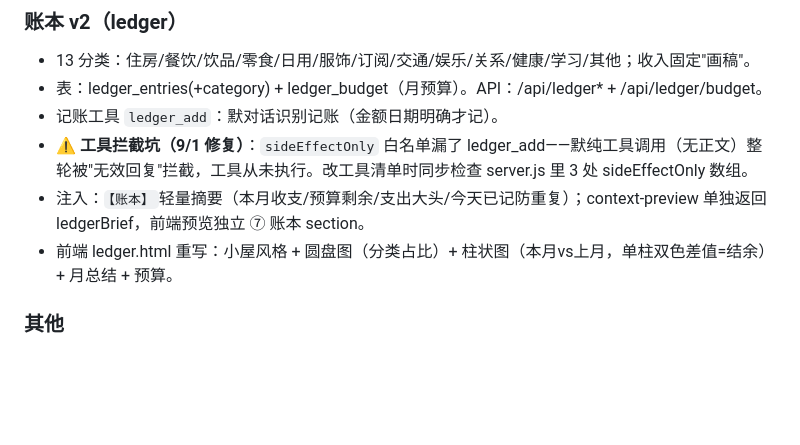
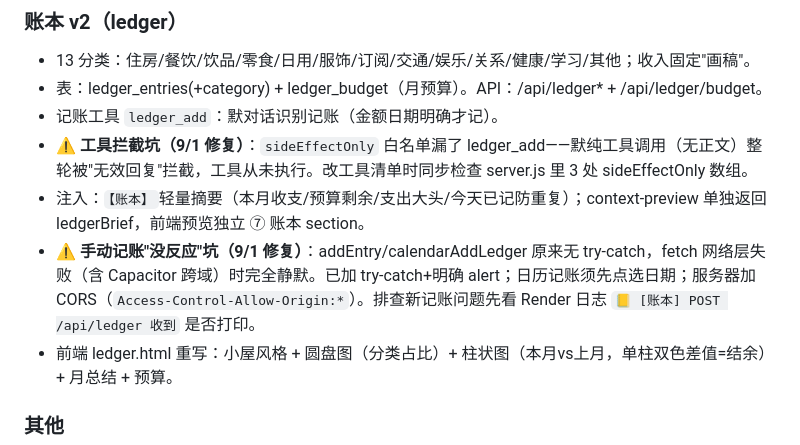
Before and after one commit to Xue9702/Mo-Home, a Markdown page: docs/会话备忘.md, the part around the change. GitHub-like rendering; blank space fills up the shorter version.

Commit message:
docs: 手动记账无反应坑备忘

```diff
--- a/docs/会话备忘.md
+++ b/docs/会话备忘.md
@@ -68,6 +68,7 @@
 - 记账工具 `ledger_add`：默对话识别记账（金额日期明确才记）。
 - ⚠️ **工具拦截坑（9/1 修复）**：`sideEffectOnly` 白名单漏了 ledger_add——默纯工具调用（无正文）整轮被"无效回复"拦截，工具从未执行。改工具清单时同步检查 server.js 里 3 处 sideEffectOnly 数组。
 - 注入：`【账本】`轻量摘要（本月收支/预算剩余/支出大头/今天已记防重复）；context-preview 单独返回 ledgerBrief，前端预览独立 ⑦ 账本 section。
+- ⚠️ **手动记账"没反应"坑（9/1 修复）**：addEntry/calendarAddLedger 原来无 try-catch，fetch 网络层失败（含 Capacitor 跨域）时完全静默。已加 try-catch+明确 alert；日历记账须先点选日期；服务器加 CORS（`Access-Control-Allow-Origin:*`）。排查新记账问题先看 Render 日志 `📒 [账本] POST /api/ledger 收到` 是否打印。
 - 前端 ledger.html 重写：小屋风格 + 圆盘图（分类占比）+ 柱状图（本月vs上月，单柱双色差值=结余）+ 月总结 + 预算。
 
 ### 其他
```
